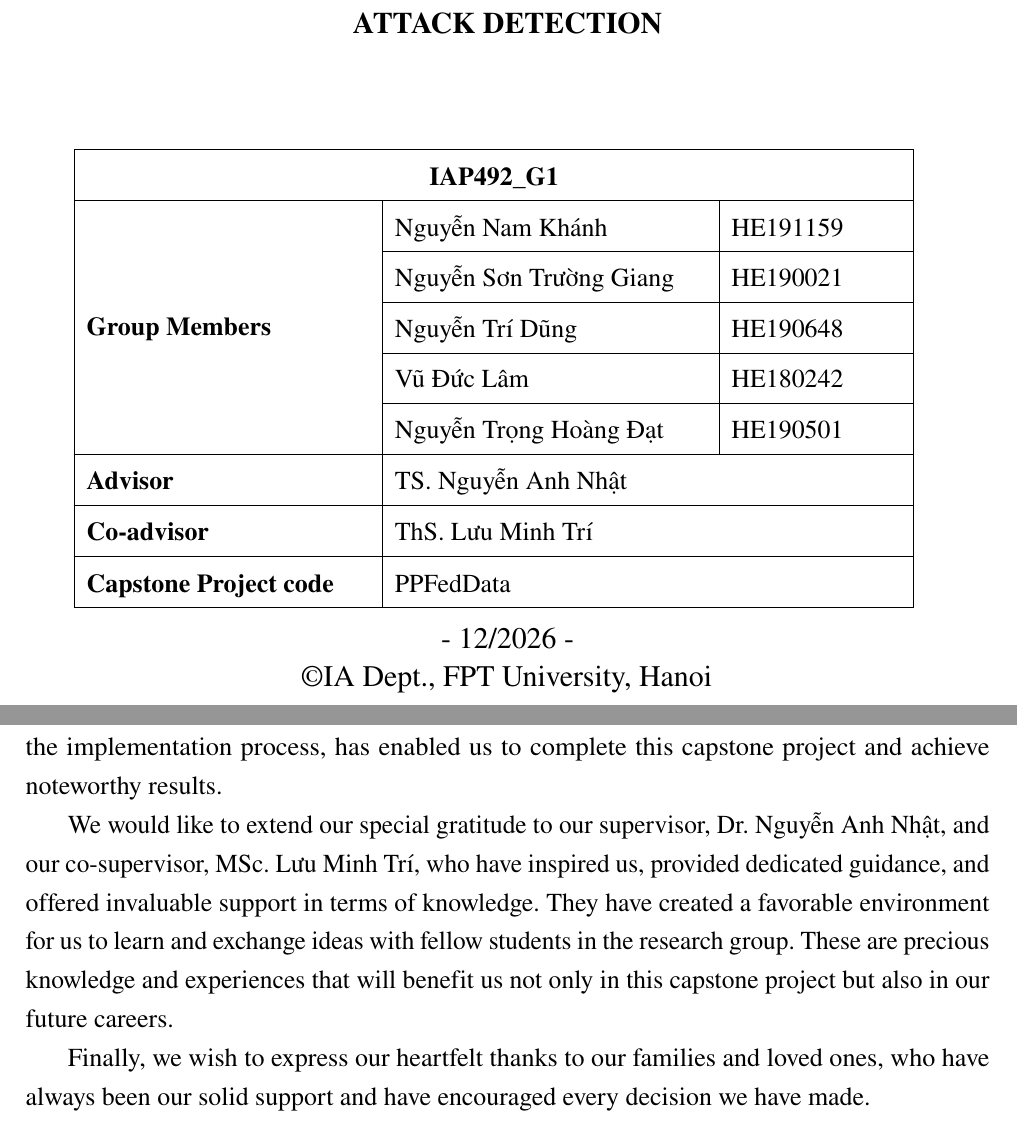
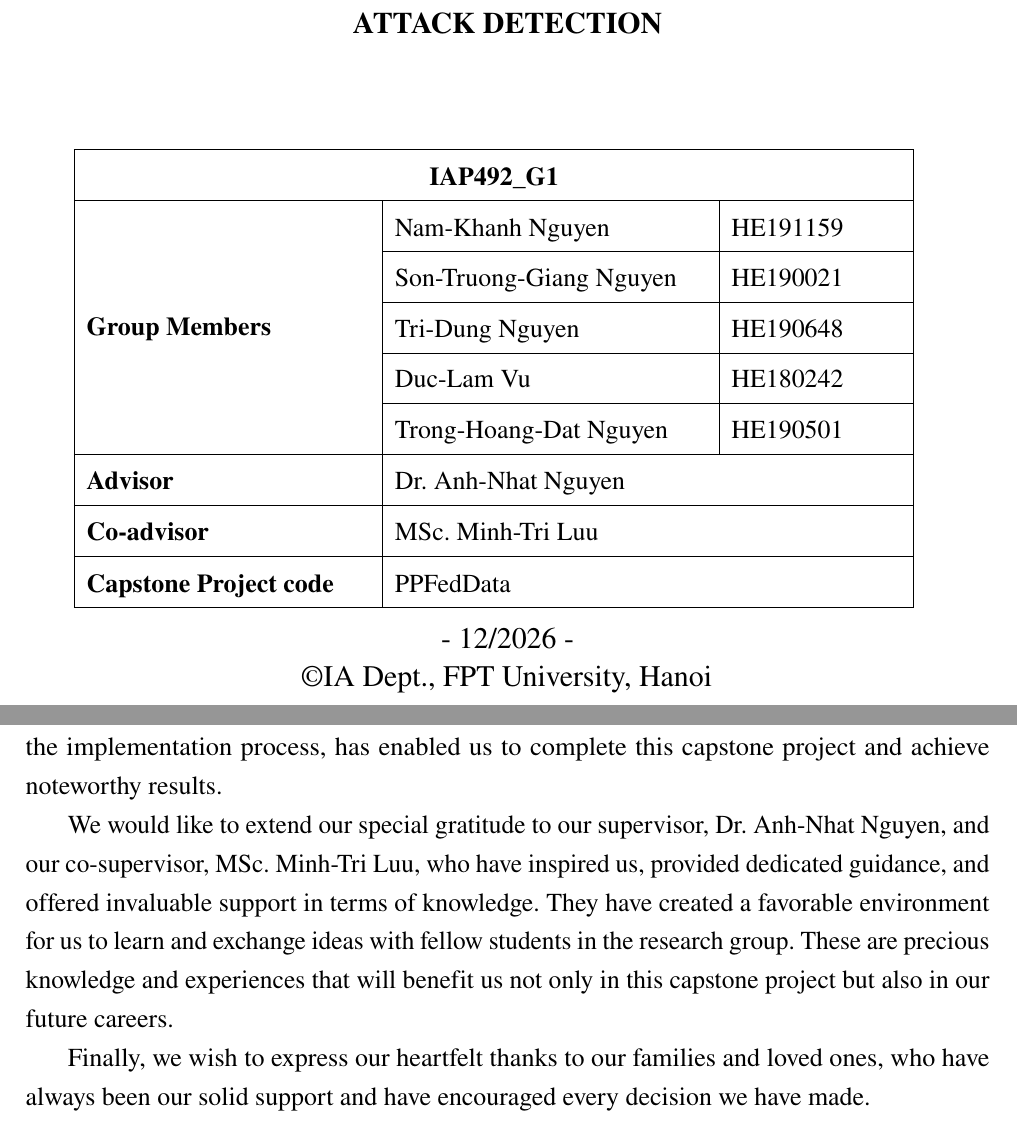
Before and after one commit to giangnsthe190021/Latex_FinalCapstone, a LaTeX thesis (main.tex, which reads chapters/front/head.tex, chapters/front/thanks.tex): two parts of pages 1 and 2 of 166, joined at a grey line, cut so that both start at the same text. Compiled offline with pdfLaTeX.

Commit message:
Cover and Acknowledgments: member names and advisor titles in English (Nam-Khanh Nguyen, Dr. Anh-Nhat Nguyen, MSc. Minh-Tri Luu), as in the README and the IEEE paper; main.pdf rebuilt

```diff
--- a/chapters/front/head.tex
+++ b/chapters/front/head.tex
@@ -40,14 +40,14 @@
 		\multicolumn{3}{|c|}{\textbf{IAP492\_G1}} \\ \hline
 
 		\multirow{5}{*}{\textbf{Group Members}}
-		& Nguyễn Nam Khánh & HE191159 \\ \cline{2-3}
-		& Nguyễn Sơn Trường Giang & HE190021 \\ \cline{2-3}
-		& Nguyễn Trí Dũng & HE190648 \\ \cline{2-3}
-		& Vũ Đức Lâm & HE180242 \\ \cline{2-3}
-		& Nguyễn Trọng Hoàng Đạt & HE190501 \\ \hline
+		& Nam-Khanh Nguyen & HE191159 \\ \cline{2-3}
+		& Son-Truong-Giang Nguyen & HE190021 \\ \cline{2-3}
+		& Tri-Dung Nguyen & HE190648 \\ \cline{2-3}
+		& Duc-Lam Vu & HE180242 \\ \cline{2-3}
+		& Trong-Hoang-Dat Nguyen & HE190501 \\ \hline
 
-		\textbf{Advisor} & \multicolumn{2}{l|}{TS. Nguyễn Anh Nhật} \\ \hline
-		\textbf{Co-advisor} & \multicolumn{2}{l|}{ThS. Lưu Minh Trí} \\ \hline
+		\textbf{Advisor} & \multicolumn{2}{l|}{Dr. Anh-Nhat Nguyen} \\ \hline
+		\textbf{Co-advisor} & \multicolumn{2}{l|}{MSc. Minh-Tri Luu} \\ \hline
 		\textbf{Capstone Project code} & \multicolumn{2}{l|}{PPFedData} \\ \hline
 	\end{tabular}
 \end{minipage}
--- a/chapters/front/thanks.tex
+++ b/chapters/front/thanks.tex
@@ -8,7 +8,7 @@ No one achieves something great without the help of those around them, whether d
 
 First and foremost, we would like to express our deepest appreciation to all the lecturers at FPT University Hanoi Campus, particularly those in the Information Assurance Department. The valuable knowledge they have imparted, along with their dedicated support throughout the implementation process, has enabled us to complete this capstone project and achieve noteworthy results.
 
-We would like to extend our special gratitude to our supervisor, Dr. Nguyễn Anh Nhật, and our co-supervisor, MSc. Lưu Minh Trí, who have inspired us, provided dedicated guidance, and offered invaluable support in terms of knowledge. They have created a favorable environment for us to learn and exchange ideas with fellow students in the research group. These are precious knowledge and experiences that will benefit us not only in this capstone project but also in our future careers.
+We would like to extend our special gratitude to our supervisor, Dr. Anh-Nhat Nguyen, and our co-supervisor, MSc. Minh-Tri Luu, who have inspired us, provided dedicated guidance, and offered invaluable support in terms of knowledge. They have created a favorable environment for us to learn and exchange ideas with fellow students in the research group. These are precious knowledge and experiences that will benefit us not only in this capstone project but also in our future careers.
 
 Finally, we wish to express our heartfelt thanks to our families and loved ones, who have always been our solid support and have encouraged every decision we have made.
 
```
Also changed, not shown: main.pdf, 2 other files.
